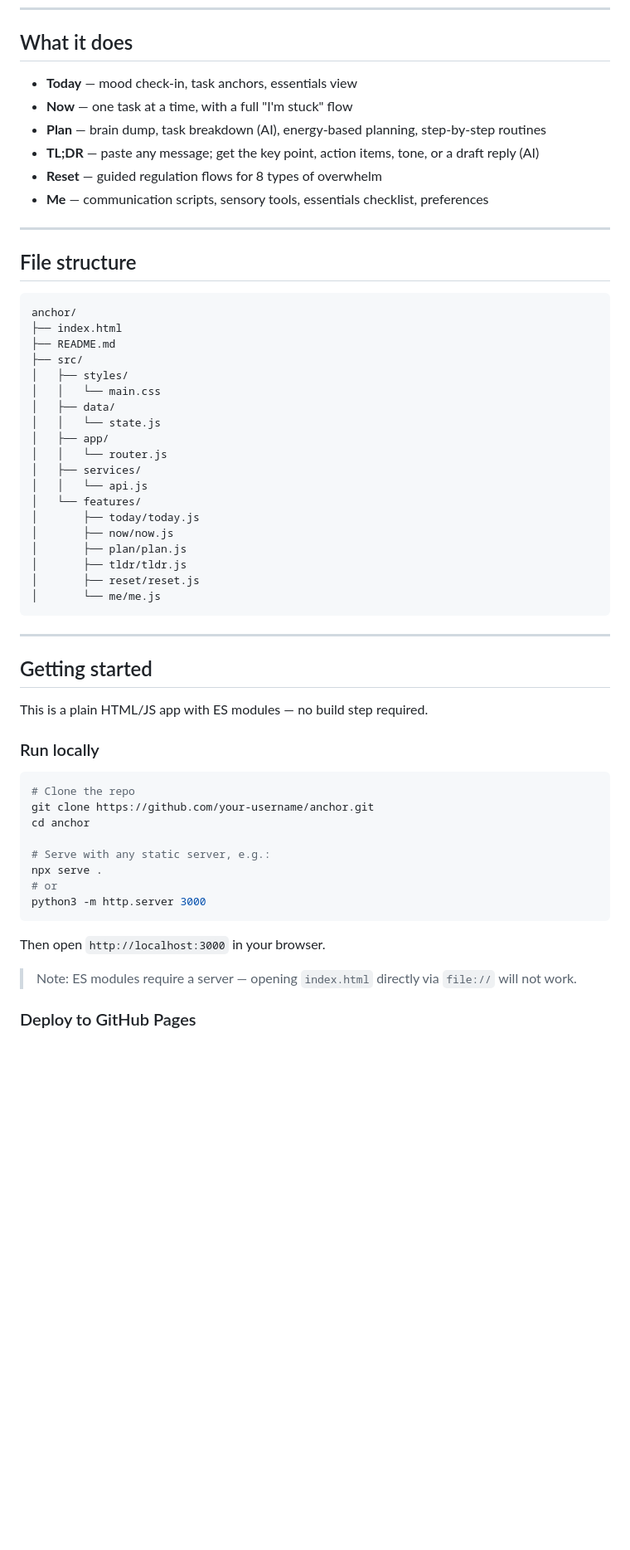
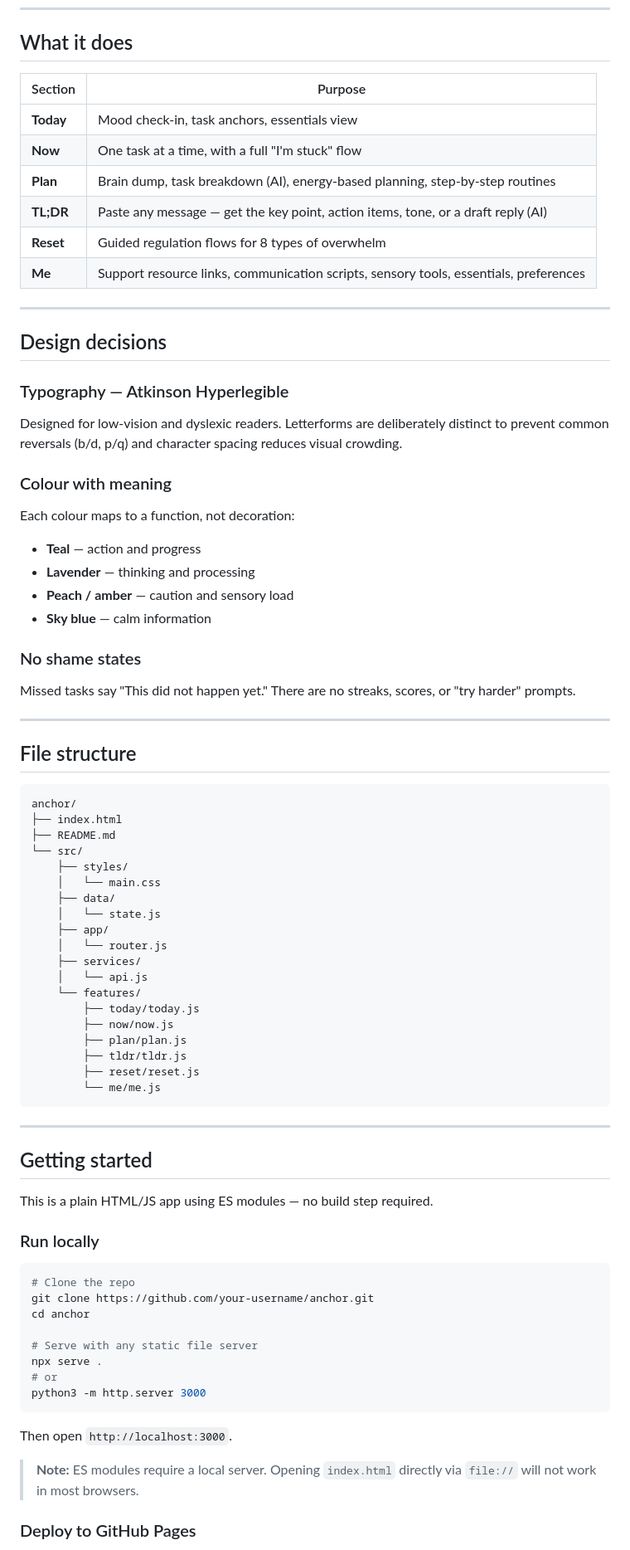
Before and after one commit to dlockwood13/anchor, a Markdown page: README.md, the part around one of its changes. Shown at 83% size. Rendered like a GitHub page; blank space fills up the shorter version.

````diff
--- a/README.md
+++ b/README.md
@@ -10,12 +10,31 @@ Anchor is a daily support app for ADHD, autism, AuDHD, dyslexia, dyspraxia, anxi
 
 ## What it does
 
-- **Today** — mood check-in, task anchors, essentials view
-- **Now** — one task at a time, with a full "I'm stuck" flow
-- **Plan** — brain dump, task breakdown (AI), energy-based planning, step-by-step routines
-- **TL;DR** — paste any message; get the key point, action items, tone, or a draft reply (AI)
-- **Reset** — guided regulation flows for 8 types of overwhelm
-- **Me** — communication scripts, sensory tools, essentials checklist, preferences
+| Section | Purpose |
+|---------|---------|
+| **Today** | Mood check-in, task anchors, essentials view |
+| **Now** | One task at a time, with a full "I'm stuck" flow |
+| **Plan** | Brain dump, task breakdown (AI), energy-based planning, step-by-step routines |
+| **TL;DR** | Paste any message — get the key point, action items, tone, or a draft reply (AI) |
+| **Reset** | Guided regulation flows for 8 types of overwhelm |
+| **Me** | Support resource links, communication scripts, sensory tools, essentials, preferences |
+
+---
+
+## Design decisions
+
+### Typography — Atkinson Hyperlegible
+Designed for low-vision and dyslexic readers. Letterforms are deliberately distinct to prevent common reversals (b/d, p/q) and character spacing reduces visual crowding.
+
+### Colour with meaning
+Each colour maps to a function, not decoration:
+- **Teal** — action and progress
+- **Lavender** — thinking and processing
+- **Peach / amber** — caution and sensory load
+- **Sky blue** — calm information
+
+### No shame states
+Missed tasks say "This did not happen yet." There are no streaks, scores, or "try harder" prompts.
 
 ---
 
@@ -25,29 +44,29 @@ Anchor is a daily support app for ADHD, autism, AuDHD, dyslexia, dyspraxia, anxi
 anchor/
 ├── index.html
 ├── README.md
-├── src/
-│   ├── styles/
-│   │   └── main.css
-│   ├── data/
-│   │   └── state.js
-│   ├── app/
-│   │   └── router.js
-│   ├── services/
-│   │   └── api.js
-│   └── features/
-│       ├── today/today.js
-│       ├── now/now.js
-│       ├── plan/plan.js
-│       ├── tldr/tldr.js
-│       ├── reset/reset.js
-│       └── me/me.js
+└── src/
+    ├── styles/
+    │   └── main.css
+    ├── data/
+    │   └── state.js
+    ├── app/
+    │   └── router.js
+    ├── services/
+    │   └── api.js
+    └── features/
+        ├── today/today.js
+        ├── now/now.js
+        ├── plan/plan.js
+        ├── tldr/tldr.js
+        ├── reset/reset.js
+        └── me/me.js
 ```
 
 ---
 
 ## Getting started
 
-This is a plain HTML/JS app with ES modules — no build step required.
+This is a plain HTML/JS app using ES modules — no build step required.
 
 ### Run locally
 
@@ -56,15 +75,15 @@ This is a plain HTML/JS app with ES modules — no build step required.
 git clone https://github.com/your-username/anchor.git
 cd anchor
 
-# Serve with any static server, e.g.:
+# Serve with any static file server
 npx serve .
 # or
 python3 -m http.server 3000
 ```
 
-Then open `http://localhost:3000` in your browser.
+Then open `http://localhost:3000`.
 
-> Note: ES modules require a server — opening `index.html` directly via `file://` will not work.
+> **Note:** ES modules require a local server. Opening `index.html` directly via `file://` will not work in most browsers.
 
 ### Deploy to GitHub Pages
 
````
Also changed, not shown: other parts of README.md (+37 -23 lines).
